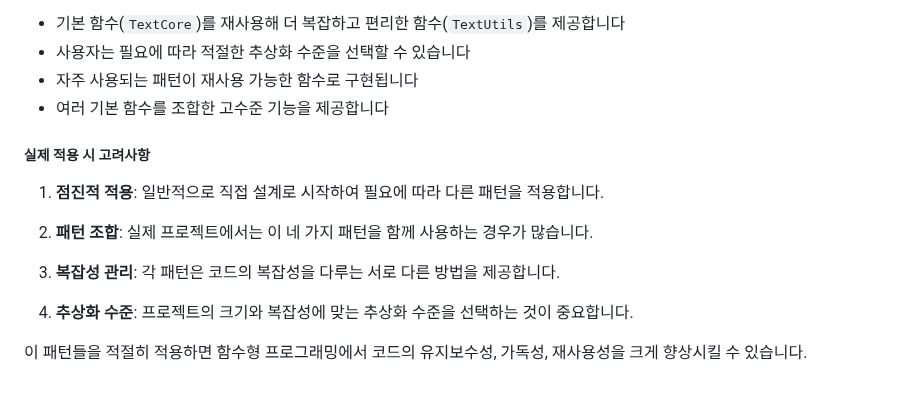
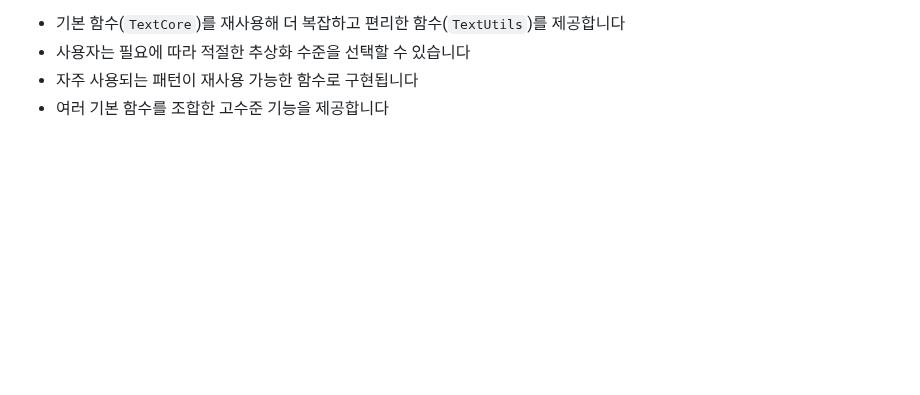
Before and after one commit to dltlaos11/TIL, a Markdown page: Books/함수형 프로그래밍/Readme.md, the part around the change. Rendered like a GitHub page; blank space fills up the shorter version.

```diff
--- a/Books/함수형 프로그래밍/Readme.md
+++ b/Books/함수형 프로그래밍/Readme.md
@@ -320,15 +320,3 @@ const TextUtils = {
 - 사용자는 필요에 따라 적절한 추상화 수준을 선택할 수 있습니다
 - 자주 사용되는 패턴이 재사용 가능한 함수로 구현됩니다
 - 여러 기본 함수를 조합한 고수준 기능을 제공합니다
-
-##### 실제 적용 시 고려사항
-
-1. **점진적 적용**: 일반적으로 직접 설계로 시작하여 필요에 따라 다른 패턴을 적용합니다.
-
-2. **패턴 조합**: 실제 프로젝트에서는 이 네 가지 패턴을 함께 사용하는 경우가 많습니다.
-
-3. **복잡성 관리**: 각 패턴은 코드의 복잡성을 다루는 서로 다른 방법을 제공합니다.
-
-4. **추상화 수준**: 프로젝트의 크기와 복잡성에 맞는 추상화 수준을 선택하는 것이 중요합니다.
-
-이 패턴들을 적절히 적용하면 함수형 프로그래밍에서 코드의 유지보수성, 가독성, 재사용성을 크게 향상시킬 수 있습니다.
```
